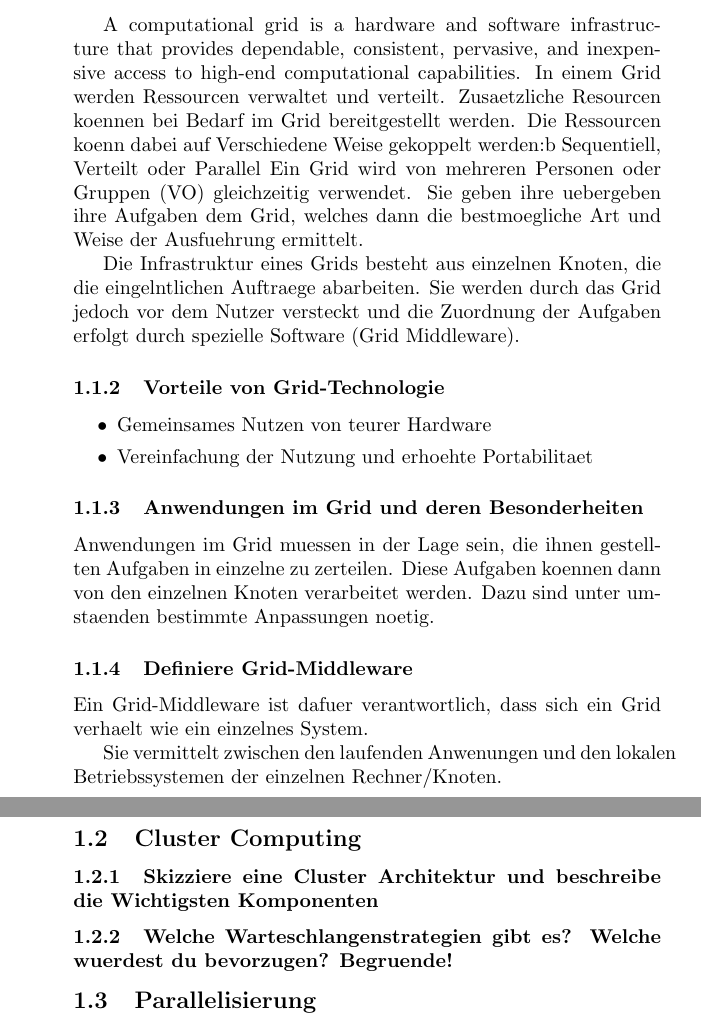
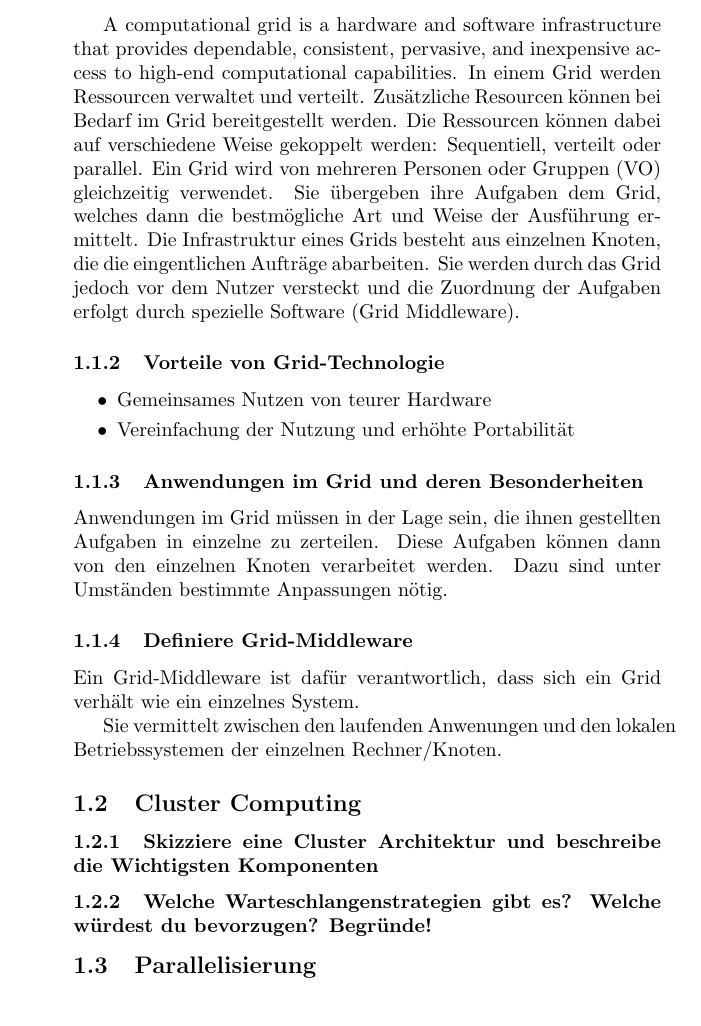
Before and after one commit to cap1/code_grid, a LaTeX document (task_01.tex, which reads task_01/contents_01.tex): two parts of pages 1 and 2 of 2 before the commit and part of the page after it, the two joined at a grey line, cut so that both start at the same text. Compiled offline with pdfLaTeX.

Commit message:
Typos and umlauts

```diff
--- a/task_01/contents_01.tex
+++ b/task_01/contents_01.tex
@@ -5,41 +5,41 @@
 \subsubsection{Definiere Grid}
 	\quotation{A computational grid is a hardware and software infrastructure that provides dependable, consistent, pervasive, and inexpensive access to high-end computational capabilities.}
 	In einem Grid werden Ressourcen verwaltet und verteilt.
-	Zusaetzliche Resourcen koennen bei Bedarf im Grid bereitgestellt werden.
-	Die Ressourcen koenn dabei auf Verschiedene Weise gekoppelt werden:b
-	Sequentiell, Verteilt oder Parallel
+	Zus\"atzliche Resourcen k\"onnen bei Bedarf im Grid bereitgestellt werden.
+	Die Ressourcen k\"onnen dabei auf verschiedene Weise gekoppelt werden:
+	Sequentiell, verteilt oder parallel.
 	Ein Grid wird von mehreren Personen oder Gruppen (VO) gleichzeitig verwendet.
-	Sie geben ihre uebergeben ihre Aufgaben dem Grid,
-	welches dann die bestmoegliche Art und Weise der Ausfuehrung ermittelt.
-
+	Sie \"ubergeben ihre Aufgaben dem Grid, welches dann die bestm\"ogliche Art und Weise der Ausf\"uhrung ermittelt.
 	Die Infrastruktur eines Grids besteht aus einzelnen Knoten,
-	die die eingelntlichen Auftraege abarbeiten.
+	die die eingentlichen Auftr\"age abarbeiten.
 	Sie werden durch das Grid jedoch vor dem Nutzer versteckt und die Zuordnung der
 	Aufgaben erfolgt durch spezielle Software (Grid Middleware).
 
 \subsubsection{Vorteile von Grid-Technologie}
 	\begin{itemize}
 	  \item Gemeinsames Nutzen von teurer Hardware
-	  \item Vereinfachung der Nutzung und erhoehte Portabilitaet
+	  \item Vereinfachung der Nutzung und erh\"ohte Portabilit\"at
 	\end{itemize}
 
 \subsubsection{Anwendungen im Grid und deren Besonderheiten}
-	Anwendungen im Grid muessen in der Lage sein,
+	Anwendungen im Grid m\"ussen in der Lage sein,
 	die ihnen gestellten Aufgaben in einzelne zu zerteilen.
-	Diese Aufgaben koennen dann von den einzelnen Knoten verarbeitet werden.
-	Dazu sind unter umstaenden bestimmte Anpassungen noetig.
+	Diese Aufgaben k\"onnen dann von den einzelnen Knoten verarbeitet werden.
+	Dazu sind unter Umst\"anden bestimmte Anpassungen n\"otig.
 
 \subsubsection{Definiere Grid-Middleware}
-	Ein Grid-Middleware ist dafuer verantwortlich,
-	dass sich ein Grid verhaelt wie ein einzelnes System.
+	Ein Grid-Middleware ist daf\"ur verantwortlich,
+	dass sich ein Grid verh\"alt wie ein einzelnes System.
 
 	Sie vermittelt zwischen den laufenden Anwenungen und den lokalen
 	Betriebssystemen der einzelnen Rechner/Knoten.
 
+	%Nicht auch accounting und blubbs?
+
 \subsection{Cluster Computing}
 	\subsubsection{Skizziere eine Cluster Architektur und beschreibe die
 	Wichtigsten Komponenten}
-	\subsubsection{Welche Warteschlangenstrategien gibt es? Welche wuerdest du
-	bevorzugen? Begruende!}
+	\subsubsection{Welche Warteschlangenstrategien gibt es? Welche w\"urdest du
+	bevorzugen? Begr\"unde!}
 
 \subsection{Parallelisierung}
```
Also changed, not shown: Makefile (added).
